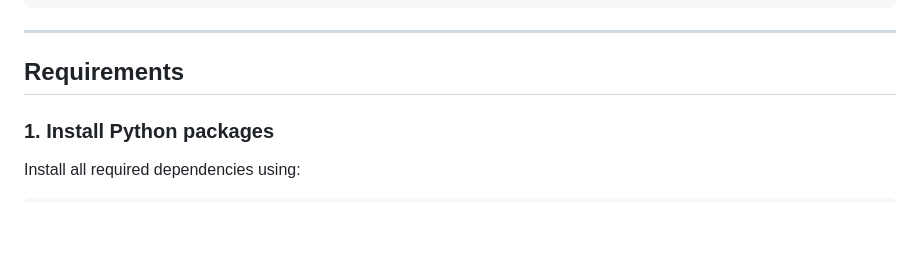
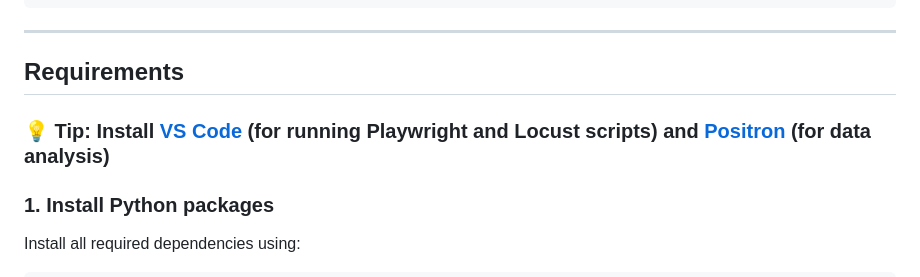
Before and after one commit to rodrigosf672/pyconcolombia2025, a Markdown page: README.md, the part around the change. GitHub-like rendering; blank space fills up the shorter version.

Commit message:
tip to install vs code and positron

```diff
--- a/README.md
+++ b/README.md
@@ -40,6 +40,8 @@ By the end of this session, you will:
 ---
 
 ## Requirements
+
+### 💡 Tip: Install [VS Code](https://code.visualstudio.com/) (for running Playwright and Locust scripts) and [Positron](https://positron.posit.co/download.html) (for data analysis)
 
 ### 1. Install Python packages
 
```
